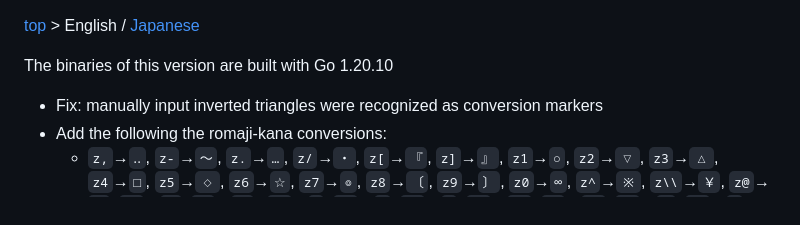
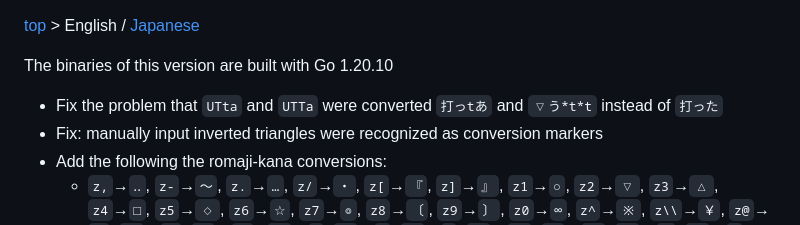
Before and after one commit to nyaosorg/nyagos, a Markdown page: docs/release_note_en.md, the part around the change. GitHub-like rendering.

Commit message:
docs/release_note*.md: wrote for go-readline-skk v0.3.1

```diff
--- a/docs/release_note_en.md
+++ b/docs/release_note_en.md
@@ -2,6 +2,7 @@
 
 The binaries of this version are built with Go 1.20.10
 
+- Fix the problem that `UTta` and `UTTa` were converted `打っtあ` and `▽う*t*t` instead of `打った`
 - Fix: manually input inverted triangles were recognized as conversion markers
 - Add the following the romaji-kana conversions:
     - `z,`→`‥`, `z-`→`～`, `z.`→`…`, `z/`→`・`, `z[`→`『`, `z]`→`』`,
```
Also changed, not shown: docs/release_note_ja.md (+1 -0 lines).
